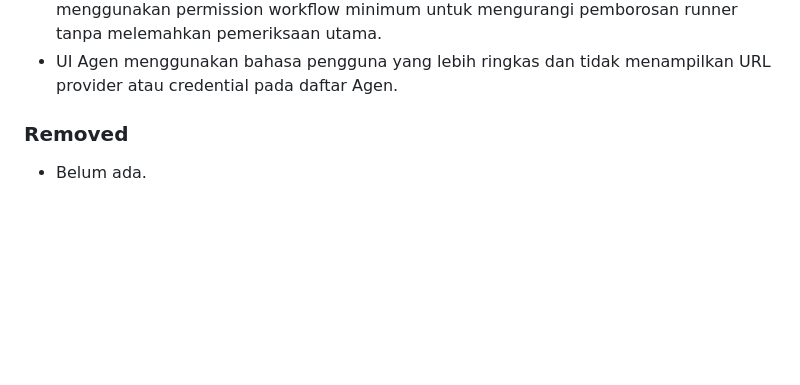
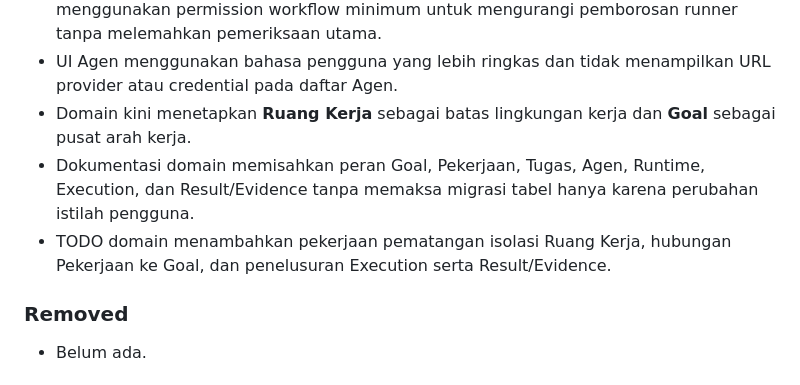
Before and after one commit to umam-src/klip, a Markdown page: CHANGELOG.md, the part around the change. Rendered like a GitHub page; blank space fills up the shorter version.

Commit message:
docs(changelog): record workspace and goal domain decision

```diff
--- a/CHANGELOG.md
+++ b/CHANGELOG.md
@@ -49,6 +49,9 @@ Format mengikuti Keep a Changelog dan versi mengikuti Semantic Versioning.
 - Release build tidak lagi mengandalkan simbol versi linker yang tidak tersedia di binary CLI.
 - CI membatalkan run lama pada ref yang sama saat commit baru masuk dan menggunakan permission workflow minimum untuk mengurangi pemborosan runner tanpa melemahkan pemeriksaan utama.
 - UI Agen menggunakan bahasa pengguna yang lebih ringkas dan tidak menampilkan URL provider atau credential pada daftar Agen.
+- Domain kini menetapkan **Ruang Kerja** sebagai batas lingkungan kerja dan **Goal** sebagai pusat arah kerja.
+- Dokumentasi domain memisahkan peran Goal, Pekerjaan, Tugas, Agen, Runtime, Execution, dan Result/Evidence tanpa memaksa migrasi tabel hanya karena perubahan istilah pengguna.
+- TODO domain menambahkan pekerjaan pematangan isolasi Ruang Kerja, hubungan Pekerjaan ke Goal, dan penelusuran Execution serta Result/Evidence.
 
 ### Removed
 - Belum ada.
```
